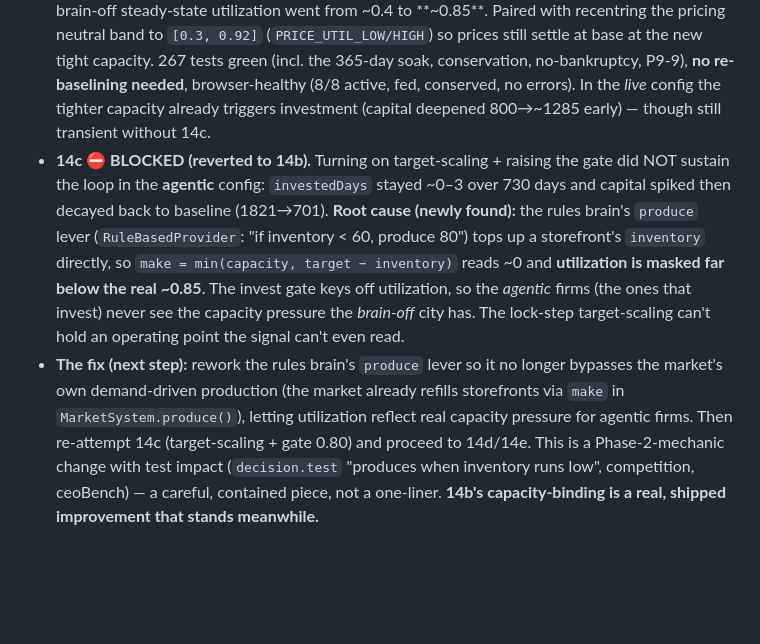
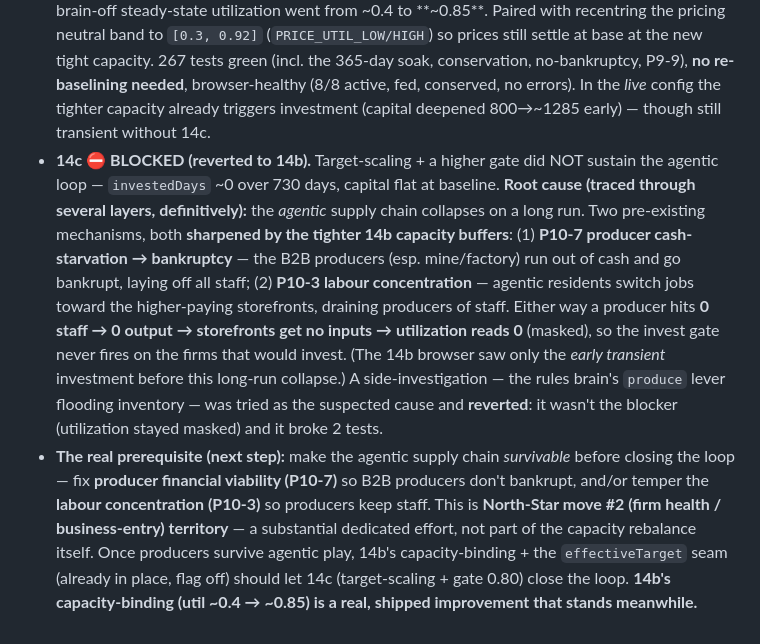
Before and after one commit to EarlTheDuke/NewSimClaude, a Markdown page: PHASE14-CAPACITY-REBALANCE.md, the part around the change. Drawn GitHub-style; blank space fills up the shorter version.

Commit message:
Docs: Phase 14c true root cause — agentic producer collapse (P10-7/P10-3)
The produce-lever hypothesis was a misdiagnosis (tried + reverted — utilization
stayed masked, broke 2 tests). Traced the real blocker: on a long agentic run
the supply chain collapses — B2B producers (esp. mine/factory) go cash-poor and
bankrupt (P10-7) and/or agentic residents switch jobs to the higher-paying
storefronts (P10-3), so a producer hits 0 staff -> 0 output -> storefronts get
no inputs -> utilization reads 0 (masked) -> the invest gate never fires. The
tighter 14b buffers sharpen it. Closing the loop needs producer viability fixed
first (North-Star #2 territory), not part of the capacity rebalance. 14b's
capacity-binding (util ~0.4 -> ~0.85) stands as the shipped win. Source at 14b,
267 tests green.

Co-Authored-By: Claude Opus 4.8 <noreply@anthropic.com>

```diff
--- a/PHASE14-CAPACITY-REBALANCE.md
+++ b/PHASE14-CAPACITY-REBALANCE.md
@@ -93,5 +93,5 @@ A city you can watch **grow through investment**: as residents bank wealth and d
 
 - **14a ✅ shipped** (`9adf5a0`) — the `effectiveTarget` seam, byte-identical no-op (flag off).
 - **14b ✅ shipped** (`da3e4b3`) — **the core structural win.** Cut `maxPerDay` (farm 50→36, mine 24→22, bakery 45→35, factory 24→22, diner 45→34, goods 24→21) so capacity now **binds**: brain-off steady-state utilization went from ~0.4 to **~0.85**. Paired with recentring the pricing neutral band to `[0.3, 0.92]` (`PRICE_UTIL_LOW/HIGH`) so prices still settle at base at the new tight capacity. 267 tests green (incl. the 365-day soak, conservation, no-bankruptcy, P9-9), **no re-baselining needed**, browser-healthy (8/8 active, fed, conserved, no errors). In the *live* config the tighter capacity already triggers investment (capital deepened 800→~1285 early) — though still transient without 14c.
-- **14c ⛔ BLOCKED (reverted to 14b).** Turning on target-scaling + raising the gate did NOT sustain the loop in the **agentic** config: `investedDays` stayed ~0–3 over 730 days and capital spiked then decayed back to baseline (1821→701). **Root cause (newly found):** the rules brain's `produce` lever (`RuleBasedProvider`: "if inventory < 60, produce 80") tops up a storefront's `inventory` directly, so `make = min(capacity, target − inventory)` reads ~0 and **utilization is masked far below the real ~0.85**. The invest gate keys off utilization, so the *agentic* firms (the ones that invest) never see the capacity pressure the *brain-off* city has. The lock-step target-scaling can't hold an operating point the signal can't even read.
-- **The fix (next step):** rework the rules brain's `produce` lever so it no longer bypasses the market's own demand-driven production (the market already refills storefronts via `make` in `MarketSystem.produce()`), letting utilization reflect real capacity pressure for agentic firms. Then re-attempt 14c (target-scaling + gate 0.80) and proceed to 14d/14e. This is a Phase-2-mechanic change with test impact (`decision.test` "produces when inventory runs low", competition, ceoBench) — a careful, contained piece, not a one-liner. **14b's capacity-binding is a real, shipped improvement that stands meanwhile.**
+- **14c ⛔ BLOCKED (reverted to 14b).** Target-scaling + a higher gate did NOT sustain the agentic loop — `investedDays` ~0 over 730 days, capital flat at baseline. **Root cause (traced through several layers, definitively):** the *agentic* supply chain collapses on a long run. Two pre-existing mechanisms, both **sharpened by the tighter 14b capacity buffers**: (1) **P10-7 producer cash-starvation → bankruptcy** — the B2B producers (esp. mine/factory) run out of cash and go bankrupt, laying off all staff; (2) **P10-3 labour concentration** — agentic residents switch jobs toward the higher-paying storefronts, draining producers of staff. Either way a producer hits **0 staff → 0 output → storefronts get no inputs → utilization reads 0** (masked), so the invest gate never fires on the firms that would invest. (The 14b browser saw only the *early transient* investment before this long-run collapse.) A side-investigation — the rules brain's `produce` lever flooding inventory — was tried as the suspected cause and **reverted**: it wasn't the blocker (utilization stayed masked) and it broke 2 tests.
+- **The real prerequisite (next step):** make the agentic supply chain *survivable* before closing the loop — fix **producer financial viability (P10-7)** so B2B producers don't bankrupt, and/or temper the **labour concentration (P10-3)** so producers keep staff. This is **North-Star move #2 (firm health / business-entry) territory** — a substantial dedicated effort, not part of the capacity rebalance itself. Once producers survive agentic play, 14b's capacity-binding + the `effectiveTarget` seam (already in place, flag off) should let 14c (target-scaling + gate 0.80) close the loop. **14b's capacity-binding (util ~0.4 → ~0.85) is a real, shipped improvement that stands meanwhile.**
```
